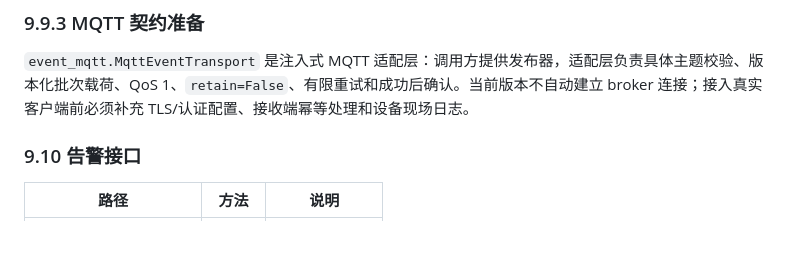
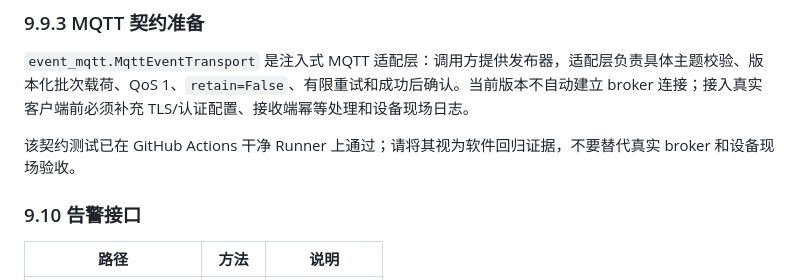
Before and after one commit to sun2006-xin/AgriVision, a Markdown page: docs/system-b-guide.md, the part around the change. GitHub-like rendering; blank space fills up the shorter version.

```diff
--- a/docs/system-b-guide.md
+++ b/docs/system-b-guide.md
@@ -683,6 +683,8 @@ System B 会把检测摘要写入本地有界队列 `offline_events/`，用于
 
 `event_mqtt.MqttEventTransport` 是注入式 MQTT 适配层：调用方提供发布器，适配层负责具体主题校验、版本化批次载荷、QoS 1、`retain=False`、有限重试和成功后确认。当前版本不自动建立 broker 连接；接入真实客户端前必须补充 TLS/认证配置、接收端幂等处理和设备现场日志。
 
+该契约测试已在 GitHub Actions 干净 Runner 上通过；请将其视为软件回归证据，不要替代真实 broker 和设备现场验收。
+
 ### 9.10 告警接口
 
 | 路径 | 方法 | 说明 |
```
Also changed, not shown: README.md (+2 -0 lines), docs/roadmap.md (+6 -0 lines).
